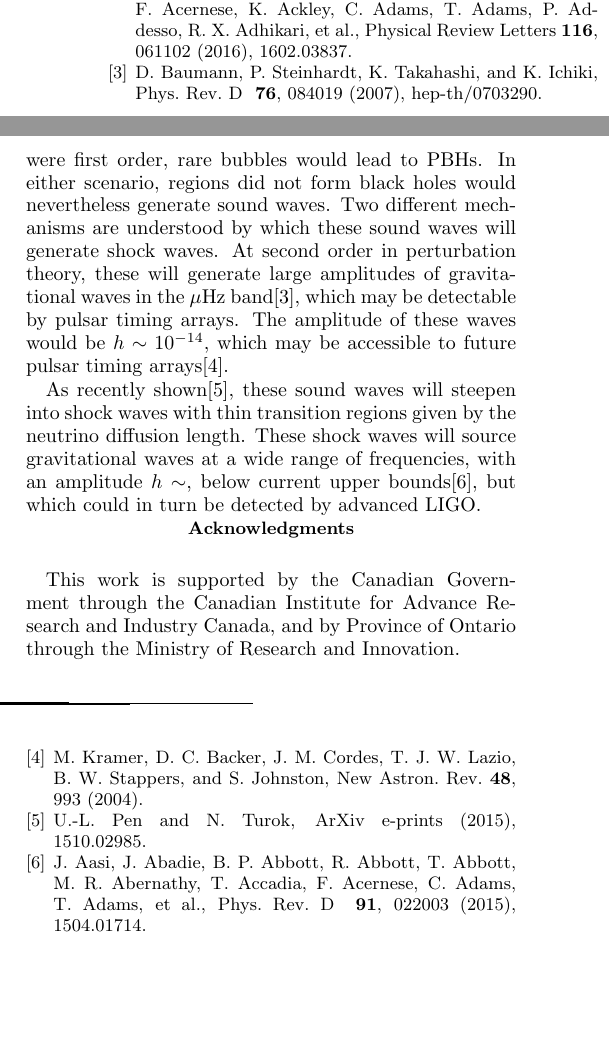
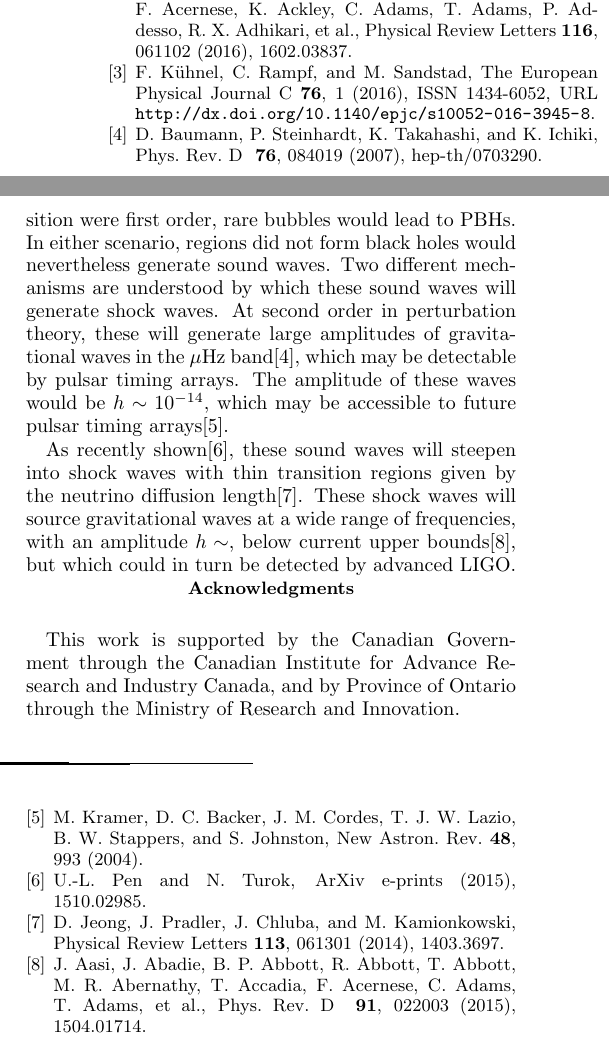
Before and after one commit to PerimeterInstitute/shocks-in-the-early-universe, a LaTeX paper (PBH/pbh.tex, which reads PBH/pbh.bib): two parts of the columns of the page, joined at a grey line, cut so that both start at the same text, the shorter picture padded with empty space. Compiled offline with pdfLaTeX.

Commit message:
added refs

```diff
--- a/PBH/pbh.bib
+++ b/PBH/pbh.bib
@@ -103,0 +111,4 @@ archivePrefix = "arXiv",
+journal="The European Physical Journal C",
+year="2016",
+volume="76",
+number="2",
@@ -103,0 +119 @@ archivePrefix = "arXiv",
+url="http://dx.doi.org/10.1140/epjc/s10052-016-3945-8"
@@ -103,0 +133 @@ archivePrefix = "arXiv",
+     year = 2014,
--- a/PBH/pbh.tex
+++ b/PBH/pbh.tex
@@ -48,7 +48,7 @@ $10^{-9}$ of the radiation density would need to form black holes.  We
 consider two types of sources for fluctuations which lead to PBH.
 Firstly, an initial feature in the power spectra at this scale with an
 amplitude of $\sim 10\%$ would lead to collapse of a comparable mass
-fraction into PBHs.  Secondly, if the QCD phase transition were first
+fraction into PBHs\cite{Kühnel2016}.  Secondly, if the QCD phase transition were first
 order, rare bubbles would lead to PBHs.  In either scenario, regions
 did not form black holes would nevertheless generate sound waves.  Two
 different mechanisms are understood by which these sound waves will
@@ -61,11 +61,12 @@ arrays\cite{kramer04}.
 
 As recently shown\cite{2015arXiv151002985P}, these sound waves will
 steepen into shock waves with thin transition regions given by the
-neutrino diffusion length.  These shock waves will source
-gravitational waves at a wide range of frequencies, with an amplitude
-$h\sim$, below current upper bounds\cite{2015PhRvD..91b2003A},
-but which could in
-turn be detected by advanced LIGO.
+neutrino diffusion length\cite{2014PhRvL.113f1301J}.  These shock
+waves will source gravitational waves at a wide range of frequencies,
+with an amplitude $h\sim$, below current upper
+bounds\cite{2015PhRvD..91b2003A}, but which could in turn be detected
+by advanced LIGO.
+
 
 
 \acknowledgments
```
Also changed, not shown: PBH/pbh.bib (33 more changed lines).
